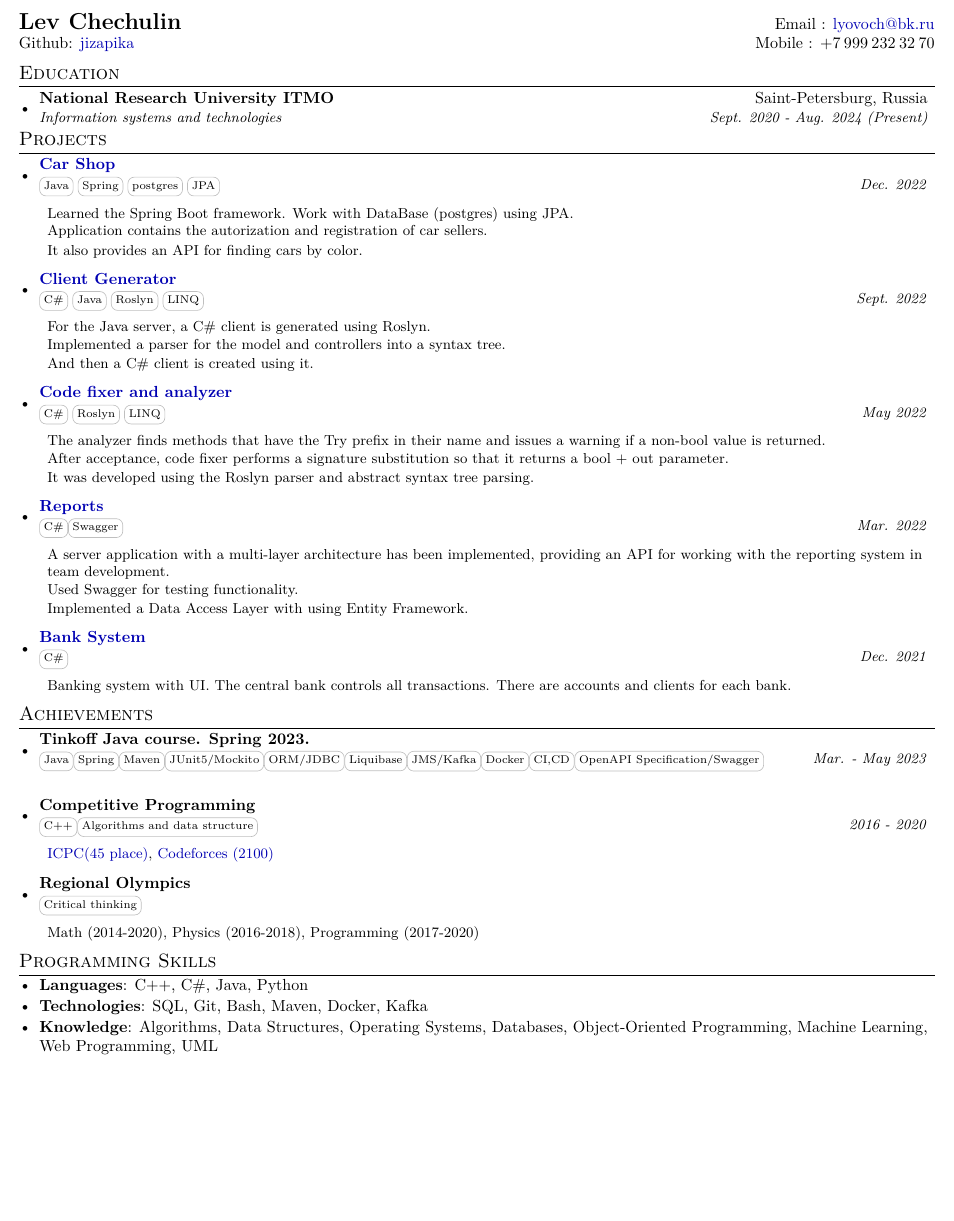
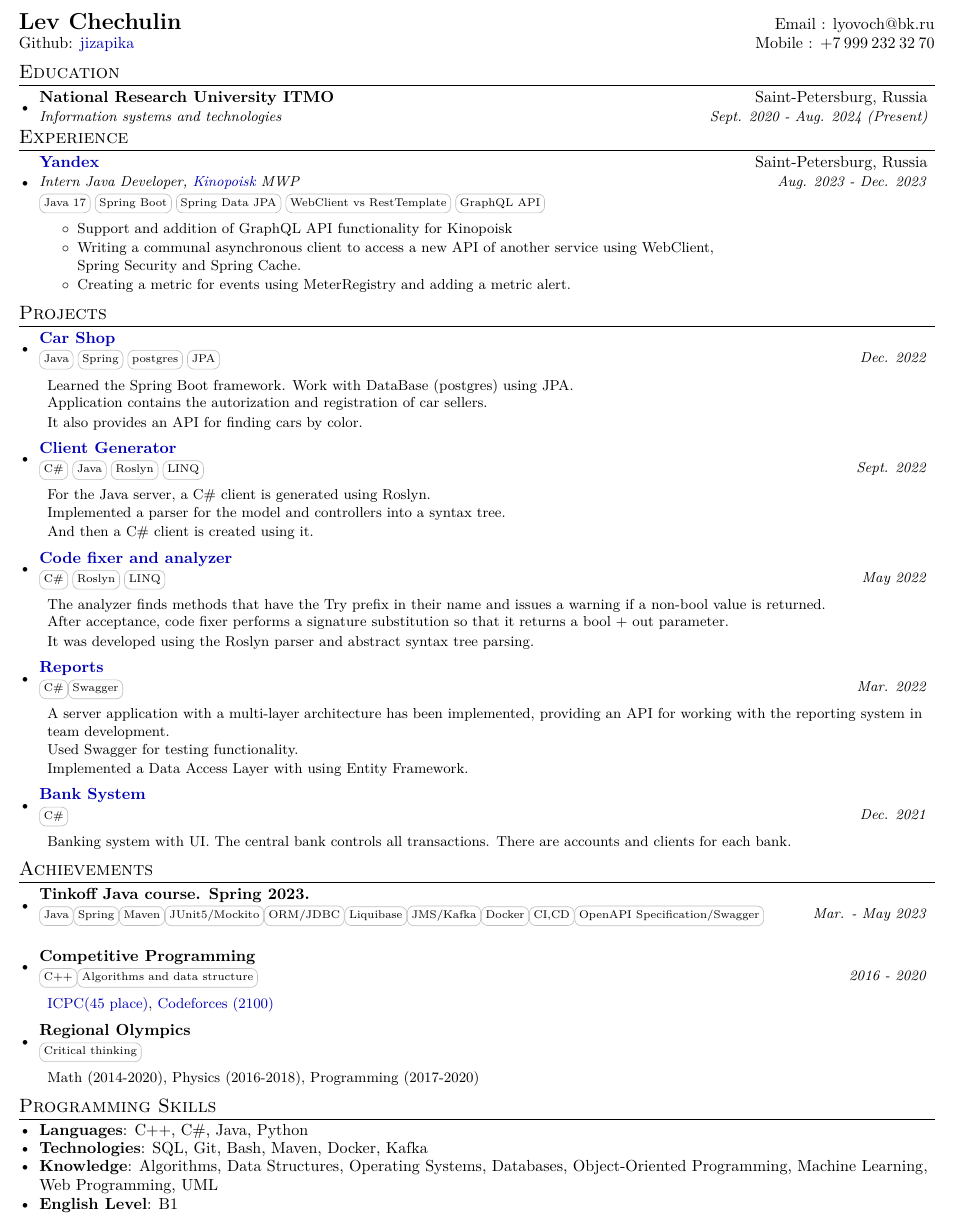
Before and after one commit to jizapika/CV, a LaTeX CV (CV.tex): part of the page, cut so that both start at the same text, the shorter picture padded with empty space. Compiled offline with pdfLaTeX.

Commit message:
Update CV.tex

```diff
--- a/CV.tex
+++ b/CV.tex
@@ -117,7 +117,7 @@
 \begin{document}
 
 \begin{tabular*}{\textwidth}{l@{\extracolsep{\fill}}r}
-\textbf{\Large Lev Chechulin} & Email : \href{mailto:fadyat@icloud.com}{lyovoch@bk.ru} \\
+\textbf{\Large Lev Chechulin} & Email : lyovoch@bk.ru \\
 Github: \href{https://github.com/jizapika}{jizapika} & Mobile : +7\hspace{0.5ex}999\hspace{0.5ex}232\hspace{0.5ex}32\hspace{0.5ex}70 \\
 \end{tabular*}
 
@@ -128,6 +128,22 @@ Github: \href{https://github.com/jizapika}{jizapika} & Mobile : +7\hspace{0.5ex}
 {Saint-Petersburg, Russia}
 {Information systems and technologies}
 {Sept. 2020 - Aug. 2024 (Present)}
+\resumeSubHeadingListEnd
+
+\section{Experience}
+\resumeSubHeadingListStart
+\resumeExpSubheading
+{\href{https://yandex.ru/company/}{Yandex}}{Saint-Petersburg, Russia}
+{Intern Java Developer, \href{https://www.kinopoisk.ru/}{Kinopoisk} MWP}{Aug. 2023 - Dec. 2023}
+{\skill{Java 17} \skill{Spring Boot} \skill{Spring Data JPA} \skill{WebClient vs RestTemplate} \skill{GraphQL API}}
+\resumeDesc{
+\begin{itemize}
+\item Support and addition of GraphQL API functionality for Kinopoisk
+\item Writing a communal asynchronous client to access a new API of another service using WebClient,\\
+Spring Security and Spring Cache.
+\item Creating a metric for events using MeterRegistry and adding a metric alert.
+\end{itemize}}
+
 \resumeSubHeadingListEnd
 
 \section{Projects}
@@ -218,6 +234,10 @@ Math (2014-2020), Physics (2016-2018), Programming (2017-2020)
 \item{
 \textbf{Knowledge}{: Algorithms, Data Structures, Operating Systems, Databases, Object-Oriented Programming, Machine Learning, Web Programming, UML}
 }
+\vspace{-7pt}
+\item{
+\textbf{English Level}{: B1}
+}
 \resumeSubHeadingListEnd
 
 \end{document}
```
